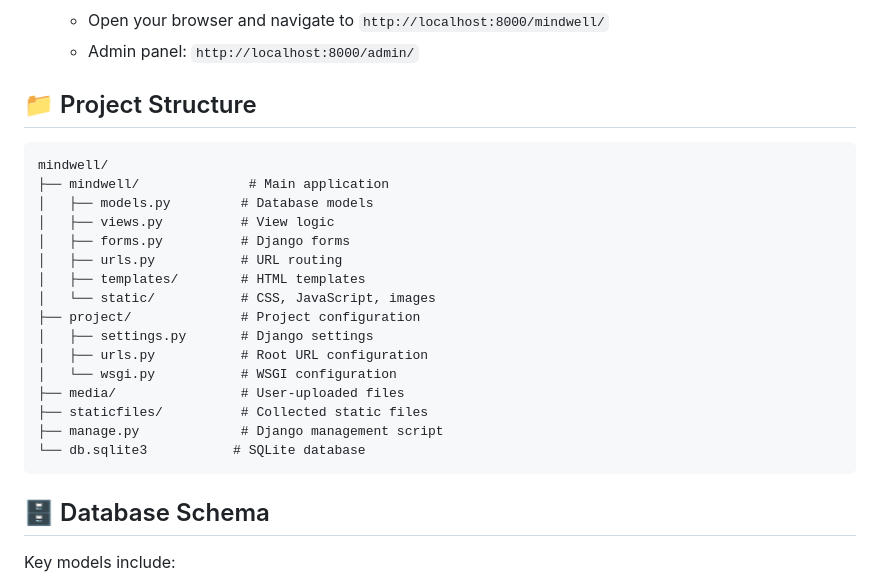
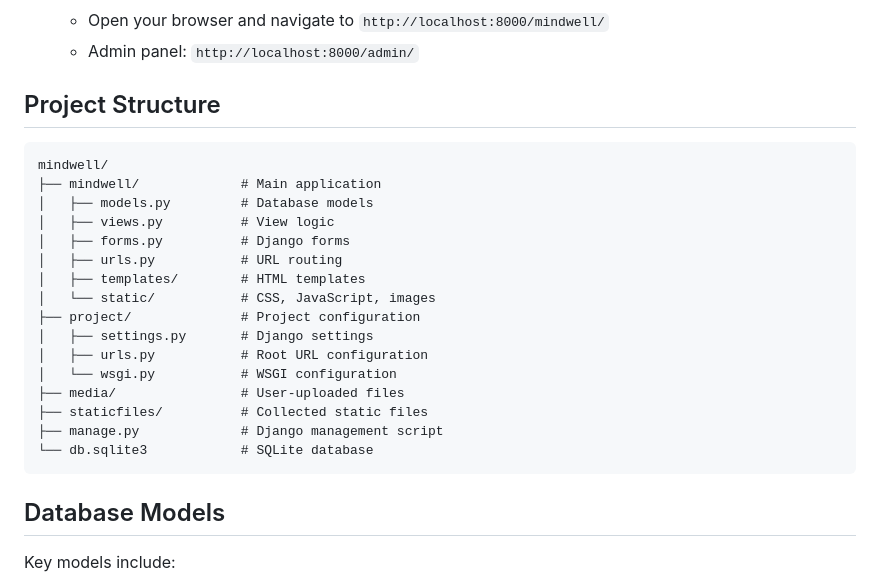
Before and after one commit to sheisgracious/mindwell, a Markdown page: README.md, the part around one of its changes. GitHub-like rendering.

````diff
--- a/README.md
+++ b/README.md
@@ -82,11 +82,11 @@ Patient Account:
    - Open your browser and navigate to `http://localhost:8000/mindwell/`
    - Admin panel: `http://localhost:8000/admin/`
 
-## 📁 Project Structure
+## Project Structure
 
 ```
 mindwell/
-├── mindwell/              # Main application
+├── mindwell/             # Main application
 │   ├── models.py         # Database models
 │   ├── views.py          # View logic
 │   ├── forms.py          # Django forms
@@ -100,10 +100,10 @@ mindwell/
 ├── media/                # User-uploaded files
 ├── staticfiles/          # Collected static files
 ├── manage.py             # Django management script
-└── db.sqlite3           # SQLite database
+└── db.sqlite3            # SQLite database
 ```
 
-## 🗄️ Database Schema
+## Database Models
 
 Key models include:
 - **HealthProvider**: Therapist profiles with specializations and availability
````
Also changed, not shown: other parts of README.md (+3 -3 lines).
